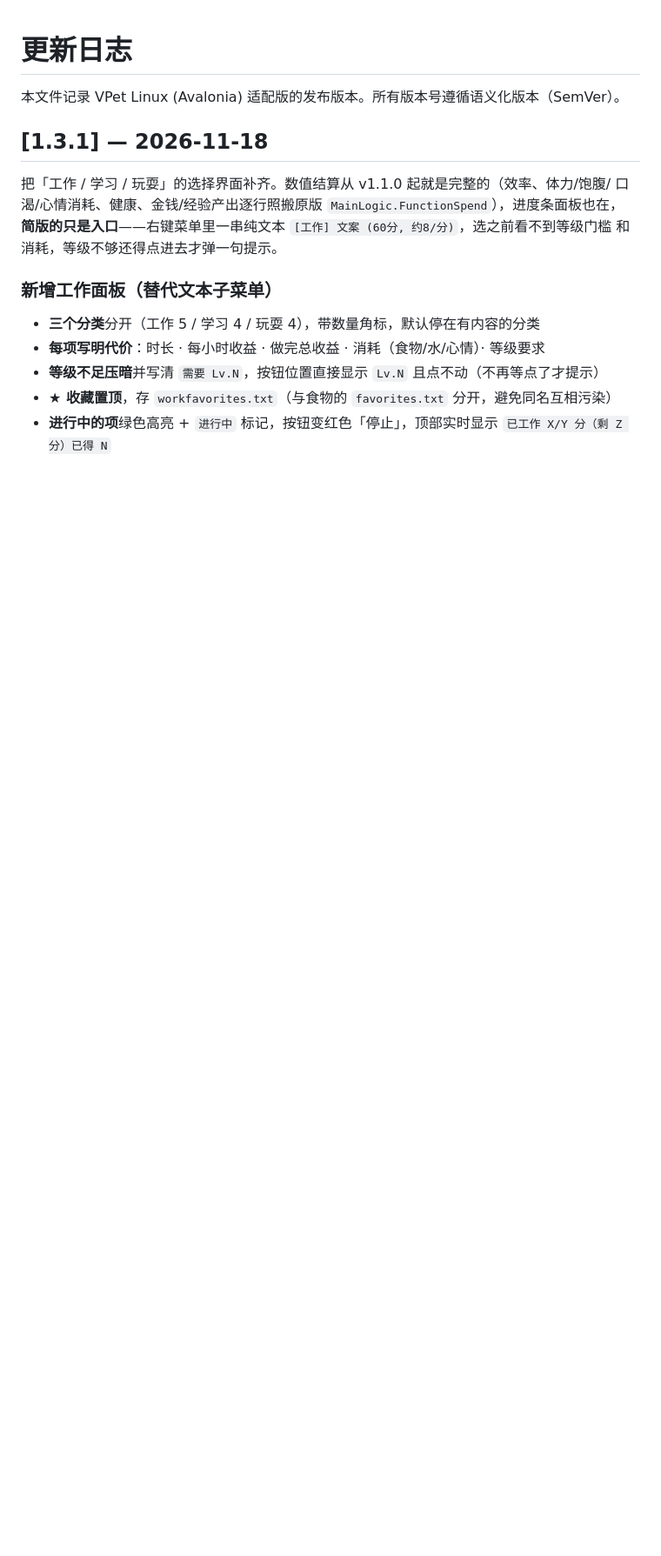
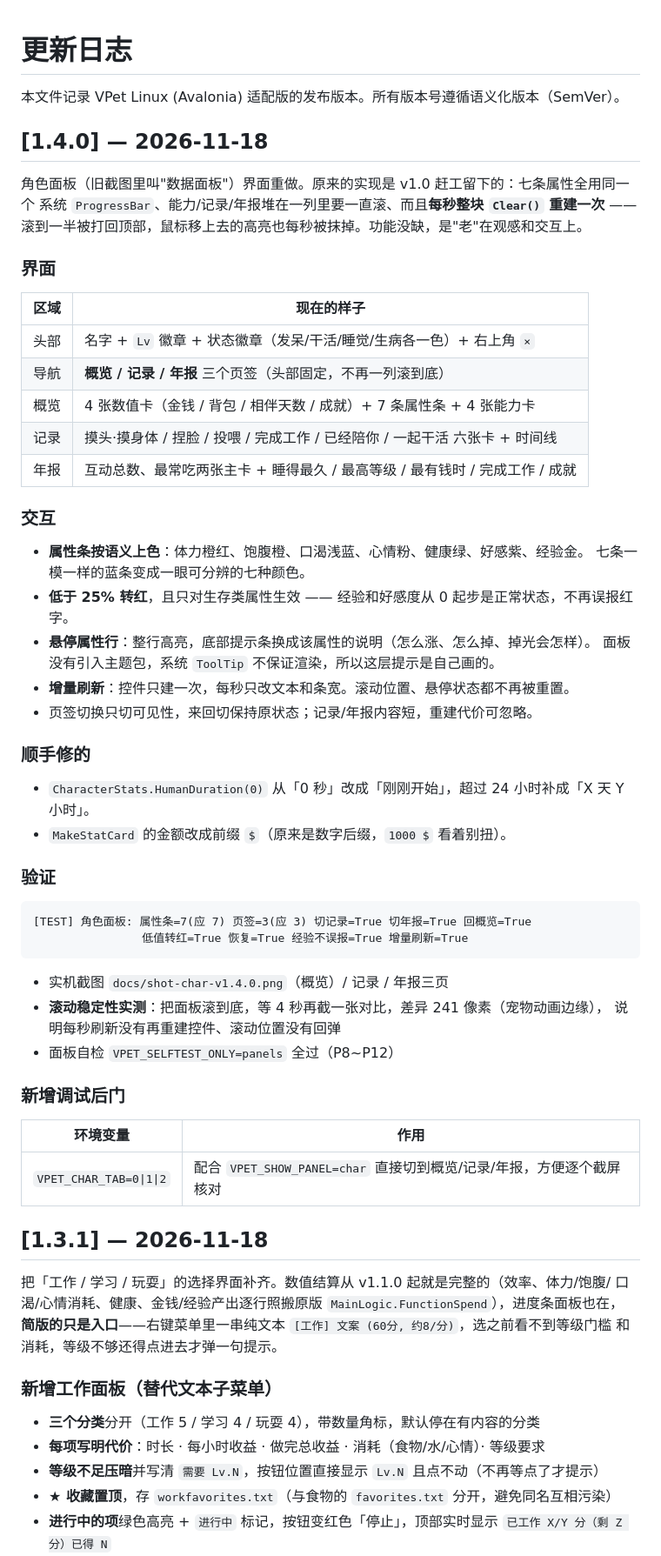
Before and after one commit to sgs0307/VPet-for-Linux-Avalonia-UOS-Deepin, a Markdown page: CHANGELOG.md, the part around the change. Shown at 87% size. Rendered like a GitHub page; blank space fills up the shorter version.

````diff
--- a/CHANGELOG.md
+++ b/CHANGELOG.md
@@ -1,6 +1,55 @@
 # 更新日志
 
 本文件记录 VPet Linux (Avalonia) 适配版的发布版本。所有版本号遵循语义化版本（SemVer）。
+
+## [1.4.0] — 2026-11-18
+
+角色面板（旧截图里叫"数据面板"）界面重做。原来的实现是 v1.0 赶工留下的：七条属性全用同一个
+系统 `ProgressBar`、能力/记录/年报堆在一列里要一直滚、而且**每秒整块 `Clear()` 重建一次** ——
+滚到一半被打回顶部，鼠标移上去的高亮也每秒被抹掉。功能没缺，是"老"在观感和交互上。
+
+### 界面
+
+| 区域 | 现在的样子 |
+|---|---|
+| 头部 | 名字 + `Lv` 徽章 + 状态徽章（发呆/干活/睡觉/生病各一色）+ 右上角 `×` |
+| 导航 | **概览 / 记录 / 年报** 三个页签（头部固定，不再一列滚到底） |
+| 概览 | 4 张数值卡（金钱 / 背包 / 相伴天数 / 成就）+ 7 条属性条 + 4 张能力卡 |
+| 记录 | 摸头·摸身体 / 捏脸 / 投喂 / 完成工作 / 已经陪你 / 一起干活 六张卡 + 时间线 |
+| 年报 | 互动总数、最常吃两张主卡 + 睡得最久 / 最高等级 / 最有钱时 / 完成工作 / 成就 |
+
+### 交互
+
+- **属性条按语义上色**：体力橙红、饱腹橙、口渴浅蓝、心情粉、健康绿、好感紫、经验金。
+  七条一模一样的蓝条变成一眼可分辨的七种颜色。
+- **低于 25% 转红**，且只对生存类属性生效 —— 经验和好感度从 0 起步是正常状态，不再误报红字。
+- **悬停属性行**：整行高亮，底部提示条换成该属性的说明（怎么涨、怎么掉、掉光会怎样）。
+  面板没有引入主题包，系统 `ToolTip` 不保证渲染，所以这层提示是自己画的。
+- **增量刷新**：控件只建一次，每秒只改文本和条宽。滚动位置、悬停状态都不再被重置。
+- 页签切换只切可见性，来回切保持原状态；记录/年报内容短，重建代价可忽略。
+
+### 顺手修的
+
+- `CharacterStats.HumanDuration(0)` 从「0 秒」改成「刚刚开始」，超过 24 小时补成「X 天 Y 小时」。
+- `MakeStatCard` 的金额改成前缀 `$`（原来是数字后缀，`1000 $` 看着别扭）。
+
+### 验证
+
+```
+[TEST] 角色面板: 属性条=7(应 7) 页签=3(应 3) 切记录=True 切年报=True 回概览=True
+                低值转红=True 恢复=True 经验不误报=True 增量刷新=True
+```
+
+- 实机截图 `docs/shot-char-v1.4.0.png`（概览）/ 记录 / 年报三页
+- **滚动稳定性实测**：把面板滚到底，等 4 秒再截一张对比，差异 241 像素（宠物动画边缘），
+  说明每秒刷新没有再重建控件、滚动位置没有回弹
+- 面板自检 `VPET_SELFTEST_ONLY=panels` 全过（P8~P12）
+
+### 新增调试后门
+
+| 环境变量 | 作用 |
+|---|---|
+| `VPET_CHAR_TAB=0\|1\|2` | 配合 `VPET_SHOW_PANEL=char` 直接切到概览/记录/年报，方便逐个截屏核对 |
 
 ## [1.3.1] — 2026-11-18
 
````
Also changed, not shown: README.md (+1 -1 lines), docs/RELEASE_NOTES-v1.4.0.md (added, +55 -0 lines), docs/功能对比-未实现清单.md (+1 -1 lines), assets/screenshots/01-数据面板.png, docs/shot-char-v1.4.0.png (added), 4 other files.
